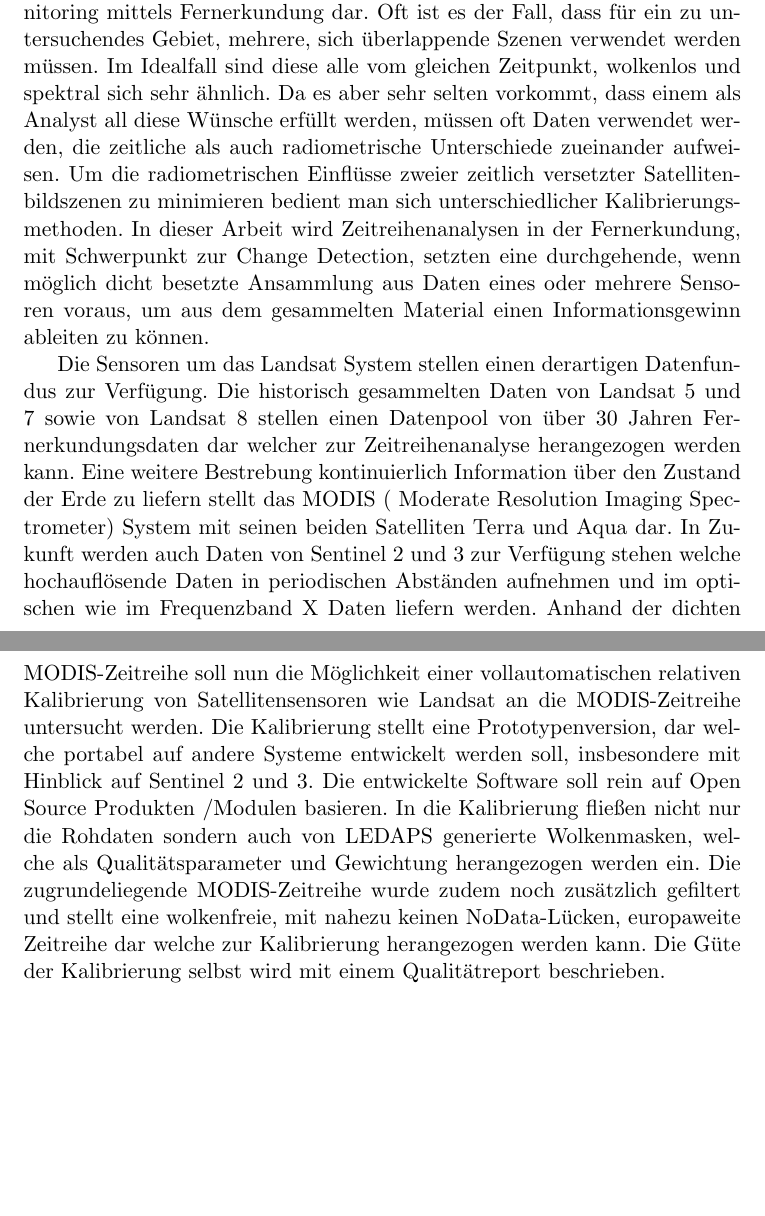
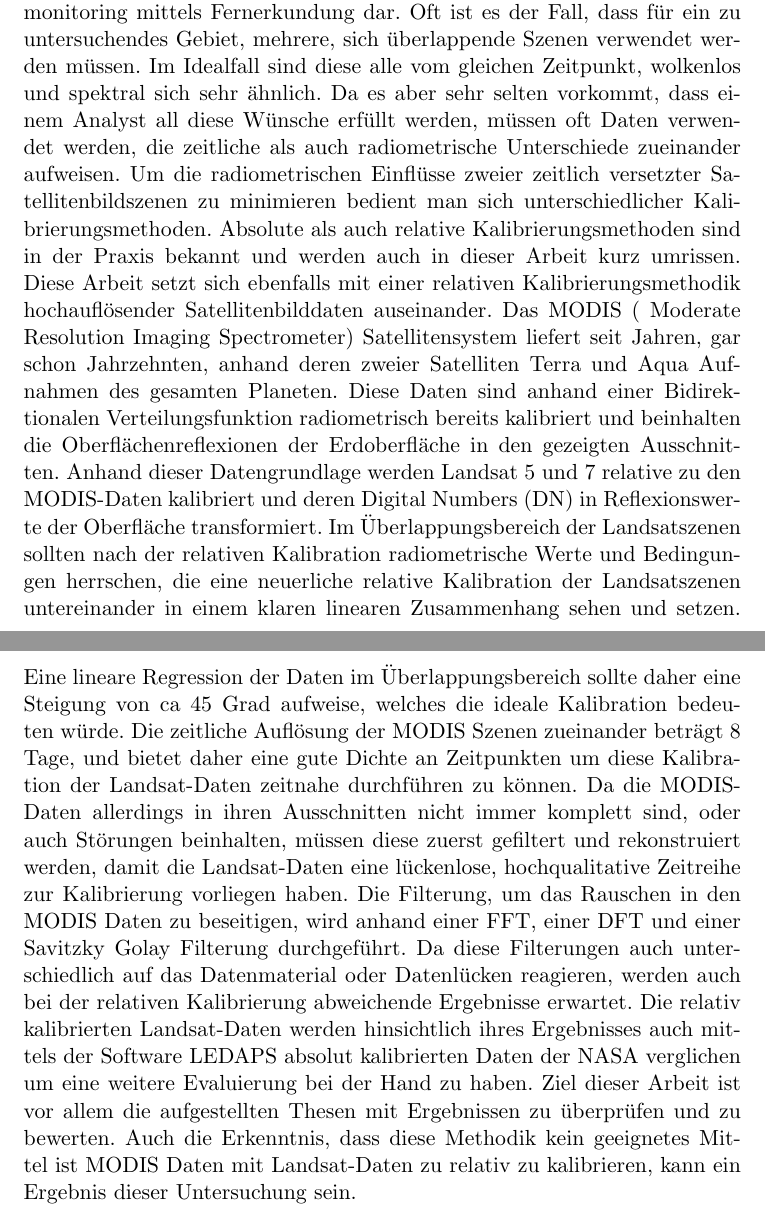
Before and after one commit to rickjarzy/dipl_schriftl, a LaTeX document (Dipl_ArzbergerPaul_V2.tex): two parts of pages 5 and 6 of 55, joined at a grey line, cut so that both start at the same text, the shorter picture padded with empty space. Compiled offline with pdfLaTeX.

Commit message:
finish motivation chapter

```diff
--- a/Dipl_ArzbergerPaul_V2.tex
+++ b/Dipl_ArzbergerPaul_V2.tex
@@ -29,13 +29,24 @@
 % Motivation
 %
 % ==============================================================================================================
+%
+% - Die HauptFragestellungen sind:
+% 		- die relative Kalibrierung an zwei zu unterschieldichen zeitpunkten aufgenommen Landsat szenen funktioniert
+% 		- die MODIS Daten müssen gefiltert werden
+% 		- die relative Kalibration in der Überlappungsbereichen der Landsatszenen ist 45 Grad
+%
 \chapter{Motivation und Hauptfragestellung}
-Atmosphärische Einflüsse stellen eine große Herausforderung in Umweltmonitoring mittels Fernerkundung dar.  Oft ist es der Fall, dass für ein zu untersuchendes Gebiet, mehrere, sich überlappende Szenen verwendet werden müssen. Im Idealfall sind diese alle vom gleichen Zeitpunkt, wolkenlos und spektral sich sehr ähnlich. Da es aber sehr selten vorkommt, dass einem als Analyst all diese Wünsche erfüllt werden, müssen oft Daten verwendet werden, die zeitliche als auch radiometrische Unterschiede zueinander aufweisen. Um die radiometrischen Einflüsse zweier zeitlich versetzter Satellitenbildszenen zu minimieren bedient man sich unterschiedlicher Kalibrierungsmethoden. In dieser Arbeit wird
-Zeitreihenanalysen in der Fernerkundung, mit Schwerpunkt zur Change Detection, setzten eine durchgehende, wenn möglich dicht besetzte Ansammlung aus Daten eines oder mehrere Sensoren voraus, um aus dem gesammelten Material einen Informationsgewinn ableiten zu können.
+Atmosphärische Einflüsse stellen eine große Herausforderung in Umweltmonitoring mittels Fernerkundung dar.  Oft ist es der Fall, dass für ein zu untersuchendes Gebiet, mehrere, sich überlappende Szenen verwendet werden müssen. Im Idealfall sind diese alle vom gleichen Zeitpunkt, wolkenlos und spektral sich sehr ähnlich. Da es aber sehr selten vorkommt, dass einem Analyst all diese Wünsche erfüllt werden, müssen oft Daten verwendet werden, die zeitliche als auch radiometrische Unterschiede zueinander aufweisen. Um die radiometrischen Einflüsse zweier zeitlich versetzter Satellitenbildszenen zu minimieren bedient man sich unterschiedlicher Kalibrierungsmethoden. Absolute als auch relative Kalibrierungsmethoden sind in der Praxis bekannt und werden auch in dieser Arbeit kurz umrissen. Diese Arbeit setzt sich ebenfalls mit einer relativen Kalibrierungsmethodik hochauflösender Satellitenbilddaten auseinander. Das MODIS ( Moderate Resolution Imaging Spectrometer) Satellitensystem liefert seit Jahren, gar schon Jahrzehnten, anhand deren zweier Satelliten Terra und Aqua Aufnahmen des gesamten Planeten. Diese Daten sind anhand einer Bidirektionalen Verteilungsfunktion radiometrisch bereits kalibriert und beinhalten die Oberflächenreflexionen der Erdoberfläche in den gezeigten Ausschnitten. Anhand dieser Datengrundlage werden Landsat 5 und 7 relative zu den MODIS-Daten kalibriert und deren Digital Numbers (DN) in Reflexionswerte der Oberfläche transformiert. Im Überlappungsbereich der Landsatszenen sollten nach der relativen Kalibration radiometrische Werte und Bedingungen herrschen, die eine neuerliche relative Kalibration der Landsatszenen untereinander in einem klaren linearen Zusammenhang sehen und setzen. Eine lineare Regression der Daten im Überlappungsbereich sollte daher eine Steigung von ca 45 Grad aufweise, welches die ideale Kalibration bedeuten würde. Die zeitliche Auflösung der MODIS Szenen zueinander beträgt 8 Tage, und bietet daher eine gute Dichte an Zeitpunkten um diese Kalibration der Landsat-Daten zeitnahe durchführen zu können.
+Da die MODIS-Daten allerdings in ihren Ausschnitten nicht immer komplett sind, oder auch Störungen beinhalten, müssen diese zuerst gefiltert und rekonstruiert werden, damit die Landsat-Daten eine lückenlose, hochqualitative Zeitreihe zur Kalibrierung vorliegen haben. Die Filterung, um das Rauschen in den MODIS Daten zu beseitigen, wird anhand einer FFT, einer DFT und einer Savitzky Golay Filterung durchgeführt. Da diese Filterungen auch unterschiedlich auf das Datenmaterial oder Datenlücken reagieren, werden auch bei der relativen Kalibrierung abweichende Ergebnisse erwartet. Die relativ kalibrierten Landsat-Daten werden hinsichtlich ihres Ergebnisses auch mittels der Software LEDAPS absolut kalibrierten Daten der NASA verglichen um eine weitere Evaluierung bei der Hand zu haben. Ziel dieser Arbeit ist vor allem die aufgestellten Thesen mit Ergebnissen zu überprüfen und zu bewerten. Auch die Erkenntnis, dass diese Methodik kein geeignetes Mittel ist MODIS Daten mit Landsat-Daten zu relativ zu kalibrieren, kann ein Ergebnis dieser Untersuchung sein.
 
 
-Die Sensoren um das Landsat System stellen einen derartigen Datenfundus zur Verfügung. Die historisch gesammelten Daten von Landsat 5 und 7 sowie von Landsat 8 stellen einen Datenpool von über 30 Jahren Fernerkundungsdaten dar welcher zur Zeitreihenanalyse herangezogen werden kann.
- Eine weitere Bestrebung kontinuierlich Information über den Zustand der Erde zu liefern stellt das MODIS ( Moderate Resolution Imaging Spectrometer) System mit seinen beiden Satelliten Terra und Aqua dar. In Zukunft werden auch Daten von Sentinel 2 und 3 zur Verfügung stehen welche hochauflösende Daten in periodischen Abständen aufnehmen und im optischen wie im Frequenzband X Daten liefern werden. Anhand der dichten MODIS-Zeitreihe soll nun die Möglichkeit einer vollautomatischen relativen Kalibrierung von Satellitensensoren wie Landsat an die MODIS-Zeitreihe untersucht werden. Die Kalibrierung  stellt eine Prototypenversion, dar welche portabel auf andere Systeme entwickelt werden soll, insbesondere mit Hinblick auf Sentinel 2 und 3. Die entwickelte Software soll rein auf Open Source Produkten /Modulen basieren. In die Kalibrierung fließen nicht nur die Rohdaten sondern auch von LEDAPS generierte Wolkenmasken, welche als Qualitätsparameter und Gewichtung herangezogen werden ein. Die zugrundeliegende MODIS-Zeitreihe wurde zudem noch zusätzlich gefiltert und stellt eine wolkenfreie, mit nahezu keinen NoData-Lücken, europaweite Zeitreihe dar welche zur Kalibrierung herangezogen werden kann. Die Güte der Kalibrierung selbst wird mit einem Qualitätreport beschrieben.
+
+
+%In dieser Arbeit wird
+%Zeitreihenanalysen in der Fernerkundung, mit Schwerpunkt zur Change Detection, setzten eine durchgehende, wenn möglich dicht besetzte Ansammlung aus Daten eines oder mehrere Sensoren voraus, um aus dem gesammelten %Material einen Informationsgewinn ableiten zu können.
+
+%Die Sensoren um das Landsat System stellen einen derartigen Datenfundus zur Verfügung. Die historisch gesammelten Daten von Landsat 5 und 7 sowie von Landsat 8 stellen einen Datenpool von über 30 Jahren %Fernerkundungsdaten dar welcher zur Zeitreihenanalyse herangezogen werden kann.
+%Eine weitere Bestrebung kontinuierlich Information über den Zustand der Erde zu liefern stellt das MODIS ( Moderate Resolution Imaging Spectrometer) System mit seinen beiden Satelliten Terra und Aqua dar. In Zukunft werden %auch Daten von Sentinel 2 und 3 zur Verfügung stehen welche hochauflösende Daten in periodischen Abständen aufnehmen und im optischen wie im Frequenzband X Daten liefern werden. Anhand der dichten MODIS-Zeitreihe soll %nun die Möglichkeit einer vollautomatischen relativen Kalibrierung von Satellitensensoren wie Landsat an die MODIS-Zeitreihe untersucht werden. Die Kalibrierung  stellt eine Prototypenversion, dar welche portabel auf andere Systeme %entwickelt werden soll, insbesondere mit Hinblick auf Sentinel 2 und 3. Die entwickelte Software soll rein auf Open Source Produkten /Modulen basieren. In die Kalibrierung fließen nicht nur die Rohdaten sondern auch von LEDAPS %generierte Wolkenmasken, welche als Qualitätsparameter und Gewichtung herangezogen werden ein. Die zugrundeliegende MODIS-Zeitreihe wurde zudem noch zusätzlich gefiltert und stellt eine wolkenfreie, mit nahezu keinen %NoData-Lücken, europaweite Zeitreihe dar welche zur Kalibrierung herangezogen werden kann. Die Güte der Kalibrierung selbst wird mit einem Qualitätreport beschrieben.
 
 % ==============================================================================================================
 %
```
Also changed, not shown: 1 other file.
